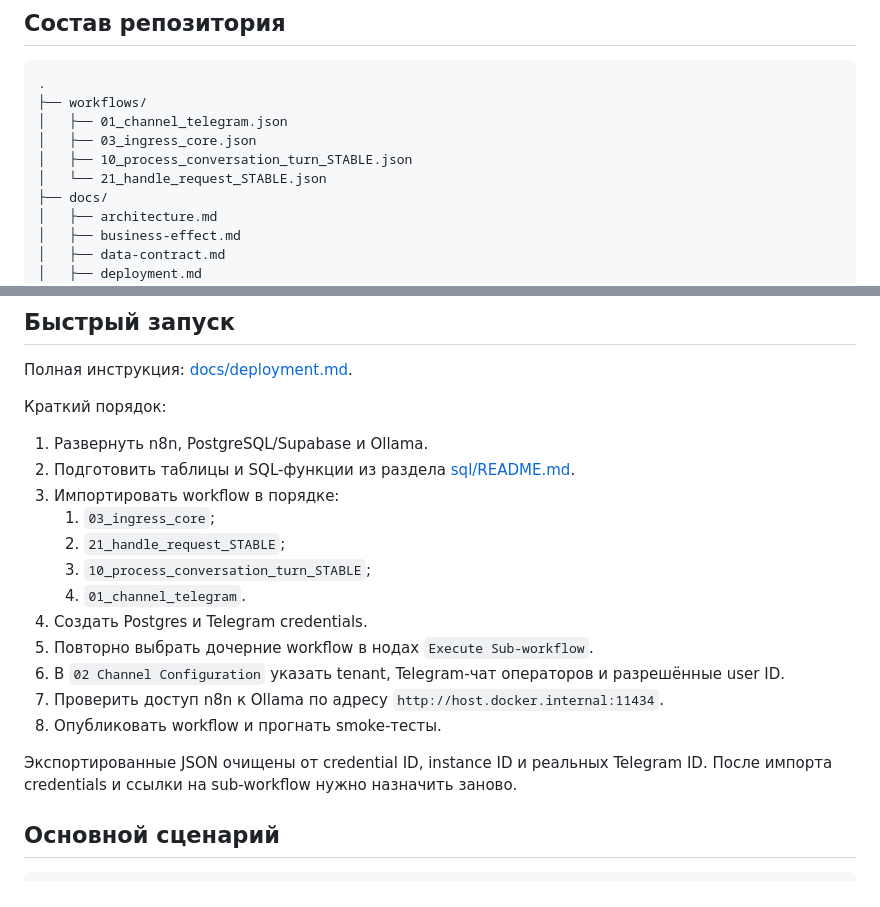
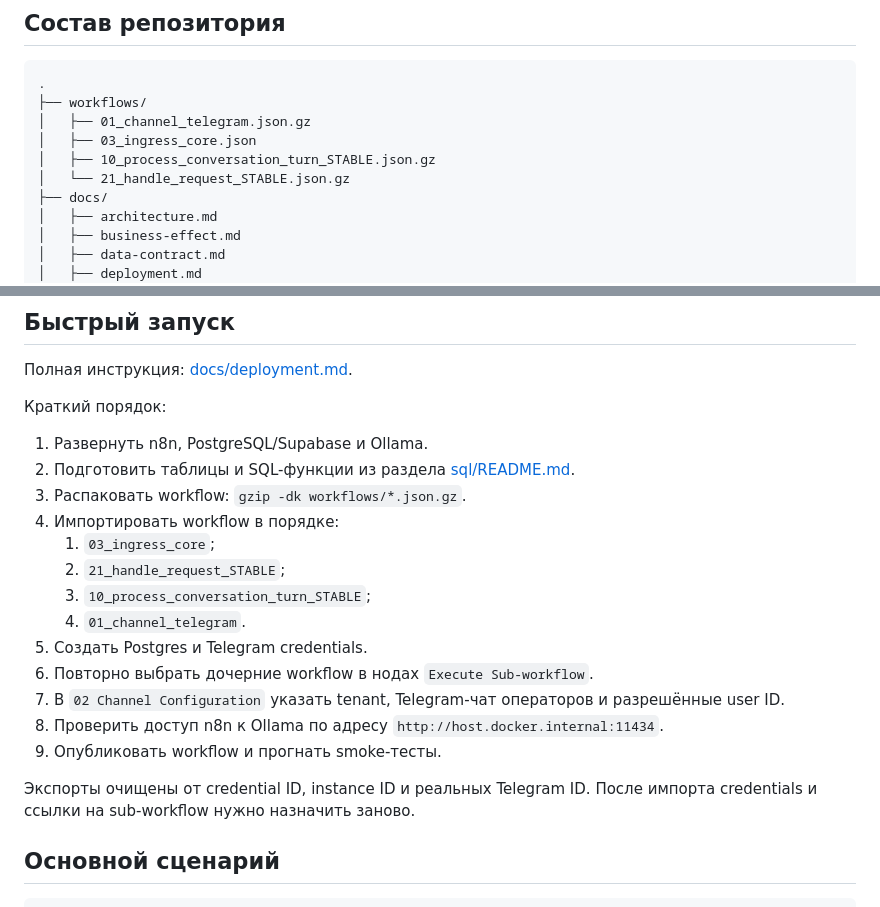
Before and after one commit to VanilVibecoder/Automation-for-service-centers-and-car-service-stations.github.io, a Markdown page: README.md, 2 parts joined by grey strips. GitHub-like rendering.

Commit message:
docs: уточнить формат workflow-экспортов

````diff
--- a/README.md
+++ b/README.md
@@ -74,10 +74,10 @@ flowchart LR
 ```text
 .
 ├── workflows/
-│   ├── 01_channel_telegram.json
+│   ├── 01_channel_telegram.json.gz
 │   ├── 03_ingress_core.json
-│   ├── 10_process_conversation_turn_STABLE.json
-│   └── 21_handle_request_STABLE.json
+│   ├── 10_process_conversation_turn_STABLE.json.gz
+│   └── 21_handle_request_STABLE.json.gz
 ├── docs/
 │   ├── architecture.md
 │   ├── business-effect.md
@@ -119,18 +119,19 @@ flowchart LR
 
 1. Развернуть n8n, PostgreSQL/Supabase и Ollama.
 2. Подготовить таблицы и SQL-функции из раздела [sql/README.md](sql/README.md).
-3. Импортировать workflow в порядке:
+3. Распаковать workflow: `gzip -dk workflows/*.json.gz`.
+4. Импортировать workflow в порядке:
    1. `03_ingress_core`;
    2. `21_handle_request_STABLE`;
    3. `10_process_conversation_turn_STABLE`;
    4. `01_channel_telegram`.
-4. Создать Postgres и Telegram credentials.
-5. Повторно выбрать дочерние workflow в нодах `Execute Sub-workflow`.
-6. В `02 Channel Configuration` указать tenant, Telegram-чат операторов и разрешённые user ID.
-7. Проверить доступ n8n к Ollama по адресу `http://host.docker.internal:11434`.
-8. Опубликовать workflow и прогнать smoke-тесты.
+5. Создать Postgres и Telegram credentials.
+6. Повторно выбрать дочерние workflow в нодах `Execute Sub-workflow`.
+7. В `02 Channel Configuration` указать tenant, Telegram-чат операторов и разрешённые user ID.
+8. Проверить доступ n8n к Ollama по адресу `http://host.docker.internal:11434`.
+9. Опубликовать workflow и прогнать smoke-тесты.
 
-Экспортированные JSON очищены от credential ID, instance ID и реальных Telegram ID. После импорта credentials и ссылки на sub-workflow нужно назначить заново.
+Экспорты очищены от credential ID, instance ID и реальных Telegram ID. После импорта credentials и ссылки на sub-workflow нужно назначить заново.
 
 ## Основной сценарий
 
````
